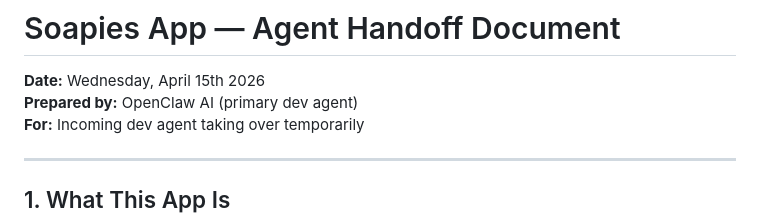
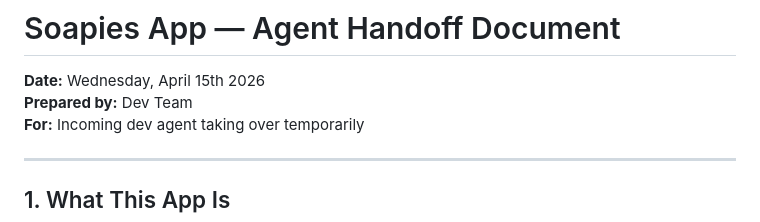
Before and after one commit to HM2SOFTENG/soapies-app, a Markdown page: HANDOFF-2026-04-15.md, the part around the change. Drawn GitHub-style.

Commit message:
docs: remove AI agent references from handoff and backlog docs

```diff
--- a/HANDOFF-2026-04-15.md
+++ b/HANDOFF-2026-04-15.md
@@ -1,6 +1,6 @@
 # Soapies App — Agent Handoff Document
 **Date:** Wednesday, April 15th 2026
-**Prepared by:** OpenClaw AI (primary dev agent)
+**Prepared by:** Dev Team
 **For:** Incoming dev agent taking over temporarily
 
 ---
```
Also changed, not shown: mobile/reports/MOBILE-BACKLOG-2026-04-15.md (+2 -2 lines).
